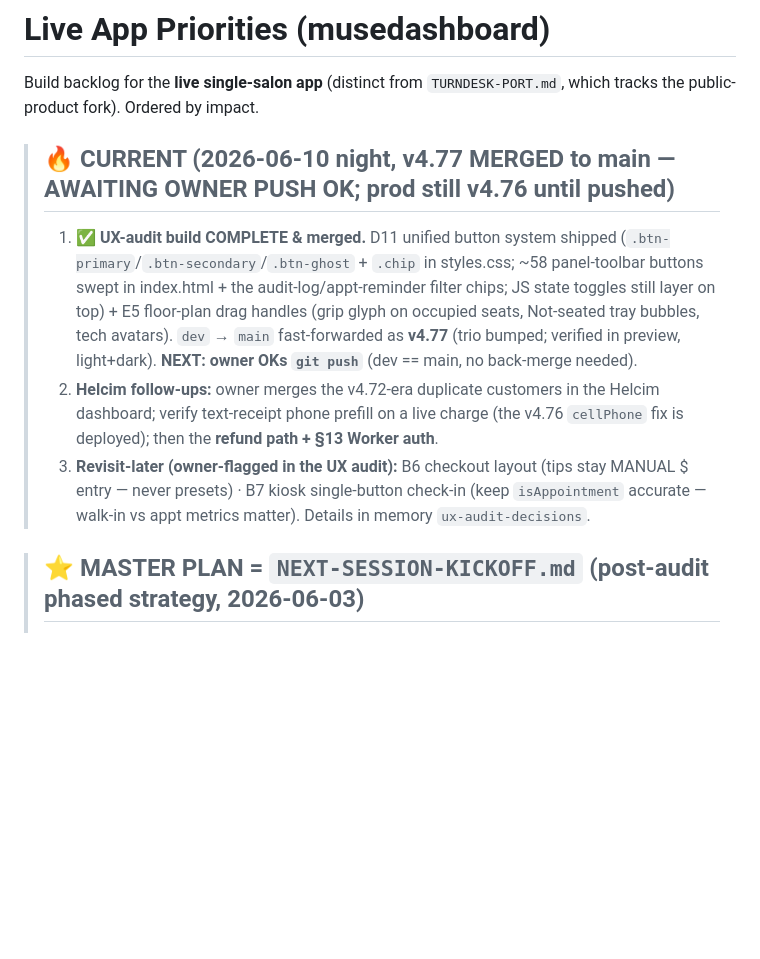
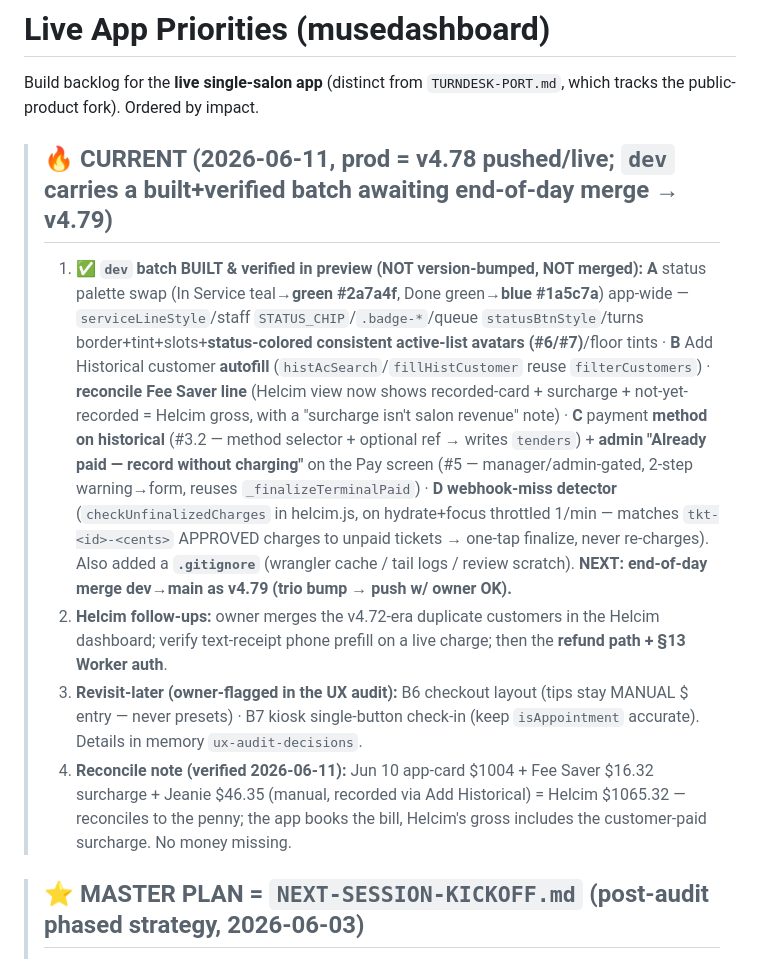
Before and after one commit to MuseNail/musedashboard, a Markdown page: PRIORITIES.md, the part around the change. GitHub-like rendering; blank space fills up the shorter version.

Commit message:
docs: PRIORITIES — dev batch (palette/autofill/reconcile/method/mark-paid/webhook-miss) built, awaiting v4.79 merge
Co-Authored-By: Claude Fable 5 <noreply@anthropic.com>

```diff
--- a/PRIORITIES.md
+++ b/PRIORITIES.md
@@ -3,10 +3,11 @@
 Build backlog for the **live single-salon app** (distinct from `TURNDESK-PORT.md`, which tracks the
 public-product fork). Ordered by impact.
 
-> ## 🔥 CURRENT (2026-06-10 night, **v4.77 MERGED to main — AWAITING OWNER PUSH OK**; prod still v4.76 until pushed)
-> 1. ✅ **UX-audit build COMPLETE & merged.** D11 unified button system shipped (`.btn-primary`/`.btn-secondary`/`.btn-ghost` + `.chip` in styles.css; ~58 panel-toolbar buttons swept in index.html + the audit-log/appt-reminder filter chips; JS state toggles still layer on top) + E5 floor-plan drag handles (grip glyph on occupied seats, Not-seated tray bubbles, tech avatars). `dev` → `main` fast-forwarded as **v4.77** (trio bumped; verified in preview, light+dark). **NEXT: owner OKs `git push`** (dev == main, no back-merge needed).
-> 2. **Helcim follow-ups:** owner merges the v4.72-era duplicate customers in the Helcim dashboard; verify text-receipt phone prefill on a live charge (the v4.76 `cellPhone` fix is deployed); then the **refund path + §13 Worker auth**.
-> 3. **Revisit-later (owner-flagged in the UX audit):** B6 checkout layout (tips stay MANUAL $ entry — never presets) · B7 kiosk single-button check-in (keep `isAppointment` accurate — walk-in vs appt metrics matter). Details in memory `ux-audit-decisions`.
+> ## 🔥 CURRENT (2026-06-11, prod = **v4.78 pushed/live**; `dev` carries a built+verified batch awaiting end-of-day merge → v4.79)
+> 1. ✅ **`dev` batch BUILT & verified in preview (NOT version-bumped, NOT merged):** **A** status palette swap (In Service teal→**green #2a7a4f**, Done green→**blue #1a5c7a**) app-wide — `serviceLineStyle`/staff `STATUS_CHIP`/`.badge-*`/queue `statusBtnStyle`/turns border+tint+slots+**status-colored consistent active-list avatars (#6/#7)**/floor tints · **B** Add Historical customer **autofill** (`histAcSearch`/`fillHistCustomer` reuse `filterCustomers`) · **reconcile Fee Saver line** (Helcim view now shows recorded-card + surcharge + not-yet-recorded = Helcim gross, with a "surcharge isn't salon revenue" note) · **C** payment **method on historical** (#3.2 — method selector + optional ref → writes `tenders`) + **admin "Already paid — record without charging"** on the Pay screen (#5 — manager/admin-gated, 2-step warning→form, reuses `_finalizeTerminalPaid`) · **D** **webhook-miss detector** (`checkUnfinalizedCharges` in helcim.js, on hydrate+focus throttled 1/min — matches `tkt-<id>-<cents>` APPROVED charges to unpaid tickets → one-tap finalize, never re-charges). Also added a **`.gitignore`** (wrangler cache / tail logs / review scratch). **NEXT: end-of-day merge dev→main as v4.79 (trio bump → push w/ owner OK).**
+> 2. **Helcim follow-ups:** owner merges the v4.72-era duplicate customers in the Helcim dashboard; verify text-receipt phone prefill on a live charge; then the **refund path + §13 Worker auth**.
+> 3. **Revisit-later (owner-flagged in the UX audit):** B6 checkout layout (tips stay MANUAL $ entry — never presets) · B7 kiosk single-button check-in (keep `isAppointment` accurate). Details in memory `ux-audit-decisions`.
+> 4. **Reconcile note (verified 2026-06-11):** Jun 10 app-card $1004 + Fee Saver $16.32 surcharge + Jeanie $46.35 (manual, recorded via Add Historical) = Helcim $1065.32 — reconciles to the penny; the app books the bill, Helcim's gross includes the customer-paid surcharge. No money missing.
 
 > ## ⭐ MASTER PLAN = `NEXT-SESSION-KICKOFF.md` (post-audit phased strategy, 2026-06-03)
 > **STATUS 2026-06-10 (prod v4.76): Phases 1–3 DONE; Phase 4 (Helcim) is LIVE in production** — payments (webhook-driven Terminal flow), reconcile, and customer-carry all shipped; `HELCIM-MIGRATION.md` has the current state. Remaining from Phase 4: the Helcim **refund path**, **§13 full Worker auth** (gate `/helcim/*` + `/gcal/token`), the **pay-path P0 consolidation** below, and **retiring Square** when the owner calls it.
```
